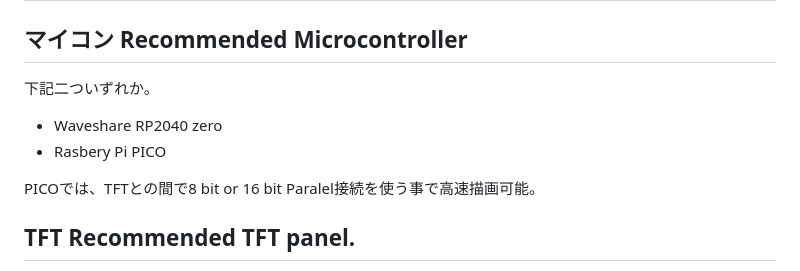
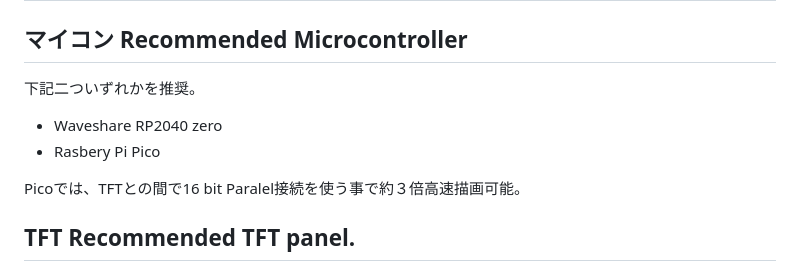
Before and after one commit to MasaoC/GPS-TFT-Map_PONS, a Markdown page: README.md, the part around the change. Rendered like a GitHub page.

```diff
--- a/README.md
+++ b/README.md
@@ -5,11 +5,11 @@
 
 # 推奨機器
 ## マイコン  Recommended Microcontroller
-下記二ついずれか。
+下記二ついずれかを推奨。
  * Waveshare RP2040 zero
- * Rasbery Pi PICO
+ * Rasbery Pi Pico
 
- PICOでは、TFTとの間で8 bit or 16 bit Paralel接続を使う事で高速描画可能。
+ Picoでは、TFTとの間で16 bit Paralel接続を使う事で約３倍高速描画可能。
 
 ## TFT  Recommended TFT panel.
  Tested on ILI9341 and ST7789 using TFT_eSPI library.  Aliexpress で安価に購入もできるが、屋外で使用する場合は輝度が高く画質も綺麗なDigikeyにて購入を推奨する。
```
